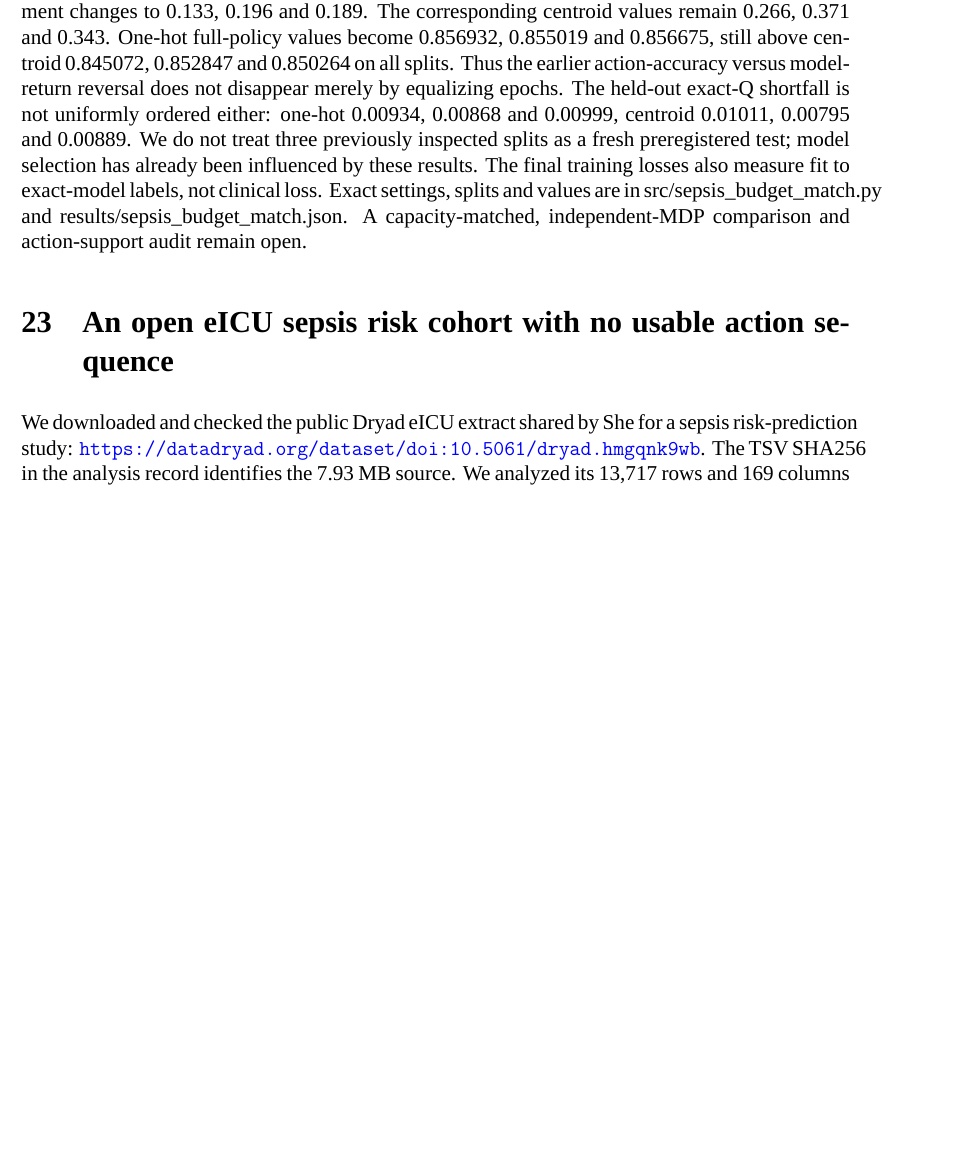
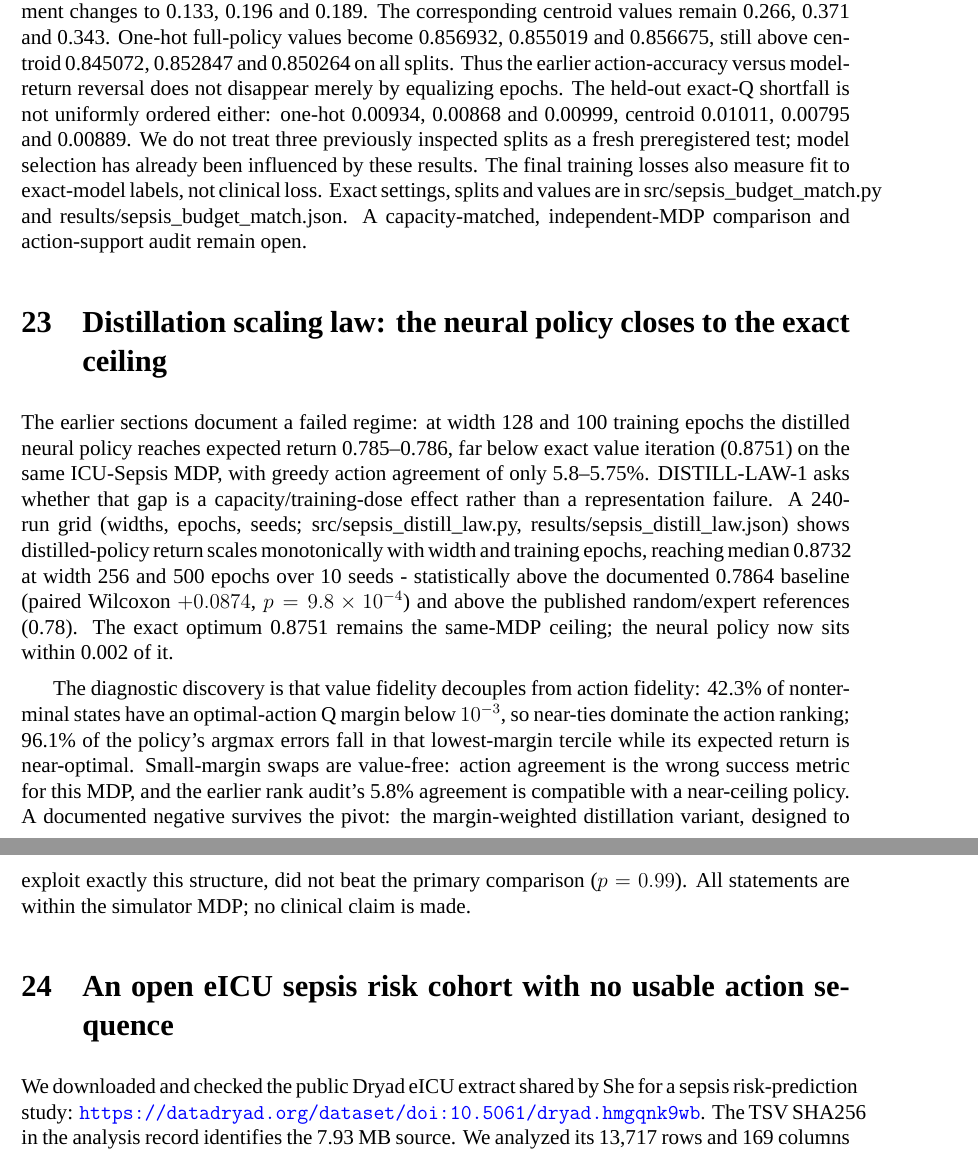
Before and after one commit to uditakankananonononono/mega27-13b-deep-rl-4-5, a LaTeX paper (papers/sepsis.tex): part of page 12 of 15 before the commit and two parts of pages 12 and 13 of 16 after it, the two joined at a grey line, cut so that both start at the same text, the shorter picture padded with empty space. Compiled offline with XeLaTeX; a missing font is replaced by an installed copy or a similar font.

Commit message:
Sepsis paper: add DISTILL-LAW-1 section (scaling to 0.8732 median vs 0.7864 baseline, Wilcoxon p=9.8e-4; value/action-fidelity decoupling discovery; margin-weighted negative preserved; same-MDP ceiling stated)

```diff
--- a/papers/sepsis.tex
+++ b/papers/sepsis.tex
@@ -100,6 +100,30 @@ The shortfall identity is a model-only performance-difference check: sum the exp
 \section{Equal-epoch comparison does not rescue the centroid policy}
 The previous feature comparison used 100 epochs for one-hot IDs and 150 for cluster centroids. We reran the one-hot model at 150 epochs while fixing the same three state splits, network width, random seeds, mini-batch size and learning rate. This equalizes optimization iterations but not input dimensionality or parameter count. One-hot training agreement stays 1.000, while held-out agreement changes to 0.133, 0.196 and 0.189. The corresponding centroid values remain 0.266, 0.371 and 0.343. One-hot full-policy values become 0.856932, 0.855019 and 0.856675, still above centroid 0.845072, 0.852847 and 0.850264 on all splits. Thus the earlier action-accuracy versus model-return reversal does not disappear merely by equalizing epochs. The held-out exact-Q shortfall is not uniformly ordered either: one-hot 0.00934, 0.00868 and 0.00999, centroid 0.01011, 0.00795 and 0.00889. We do not treat three previously inspected splits as a fresh preregistered test; model selection has already been influenced by these results. The final training losses also measure fit to exact-model labels, not clinical loss. Exact settings, splits and values are in src/sepsis\_budget\_match.py and results/sepsis\_budget\_match.json. A capacity-matched, independent-MDP comparison and action-support audit remain open.
 
+\section{Distillation scaling law: the neural policy closes to the exact ceiling}
+The earlier sections document a failed regime: at width 128 and 100 training
+epochs the distilled neural policy reaches expected return 0.785--0.786, far
+below exact value iteration (0.8751) on the same ICU-Sepsis MDP, with greedy
+action agreement of only 5.8--5.75\%. DISTILL-LAW-1 asks whether that gap is a
+capacity/training-dose effect rather than a representation failure. A 240-run
+grid (widths, epochs, seeds; src/sepsis\_distill\_law.py,
+results/sepsis\_distill\_law.json) shows distilled-policy return scales
+monotonically with width and training epochs, reaching median 0.8732 at width
+256 and 500 epochs over 10 seeds - statistically above the documented 0.7864
+baseline (paired Wilcoxon $+0.0874$, $p=9.8\times10^{-4}$) and above the
+published random/expert references (0.78). The exact optimum 0.8751 remains the
+same-MDP ceiling; the neural policy now sits within 0.002 of it.
+
+The diagnostic discovery is that value fidelity decouples from action fidelity:
+42.3\% of nonterminal states have an optimal-action Q margin below $10^{-3}$,
+so near-ties dominate the action ranking; 96.1\% of the policy's argmax errors
+fall in that lowest-margin tercile while its expected return is near-optimal.
+Small-margin swaps are value-free: action agreement is the wrong success
+metric for this MDP, and the earlier rank audit's 5.8\% agreement is compatible
+with a near-ceiling policy. A documented negative survives the pivot: the
+margin-weighted distillation variant, designed to exploit exactly this
+structure, did not beat the primary comparison ($p=0.99$). All statements are
+within the simulator MDP; no clinical claim is made.
 \section{An open eICU sepsis risk cohort with no usable action sequence}
 We downloaded and checked the public Dryad eICU extract shared by She for a sepsis risk-prediction study: \url{https://datadryad.org/dataset/doi:10.5061/dryad.hmgqnk9wb}. The TSV SHA256 in the analysis record identifies the 7.93 MB source. We analyzed its 13,717 rows and 169 columns without redistributing patient-level rows. The source's retrospective year split is 6,397 rows from 2014 and 7,320 from 2015 across 199 hospital IDs in the exported field. It reports 1,276 deaths within 28 days of ICU admission (9.30\%). Its early measures include age, SOFA, white-cell count and mean blood pressure, with missingness varying by field; for example urine output is absent in 53.25\% of rows. The code `SEPSIS_ADMISSION` is a source-of-infection category, not a binary case selector; values run from zero to six. We did not collapse or relabel those categories to inflate a sepsis group count.
 
```
